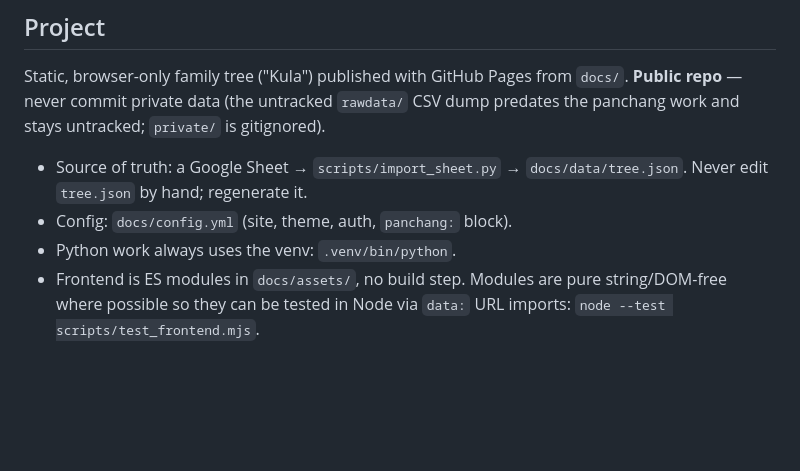
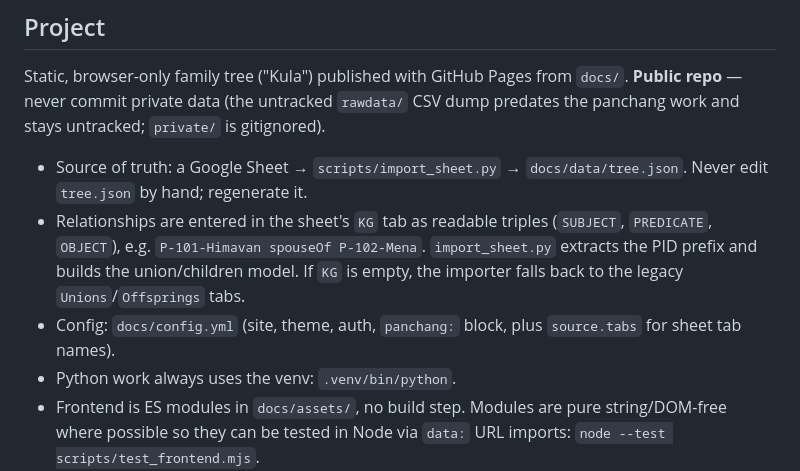
Before and after one commit to evolvedHow/kula, a Markdown page: AGENTS.md, the part around the change. Rendered like a GitHub page; blank space fills up the shorter version.

Commit message:
Document KG tab support in AGENTS.md

```diff
--- a/AGENTS.md
+++ b/AGENTS.md
@@ -11,7 +11,12 @@ gitignored).
 
 - Source of truth: a Google Sheet → `scripts/import_sheet.py` →
   `docs/data/tree.json`. Never edit `tree.json` by hand; regenerate it.
-- Config: `docs/config.yml` (site, theme, auth, `panchang:` block).
+- Relationships are entered in the sheet's `KG` tab as readable triples
+  (`SUBJECT`, `PREDICATE`, `OBJECT`), e.g. `P-101-Himavan spouseOf P-102-Mena`.
+  `import_sheet.py` extracts the PID prefix and builds the union/children model.
+  If `KG` is empty, the importer falls back to the legacy `Unions`/`Offsprings` tabs.
+- Config: `docs/config.yml` (site, theme, auth, `panchang:` block, plus
+  `source.tabs` for sheet tab names).
 - Python work always uses the venv: `.venv/bin/python`.
 - Frontend is ES modules in `docs/assets/`, no build step. Modules are pure
   string/DOM-free where possible so they can be tested in Node via
```
